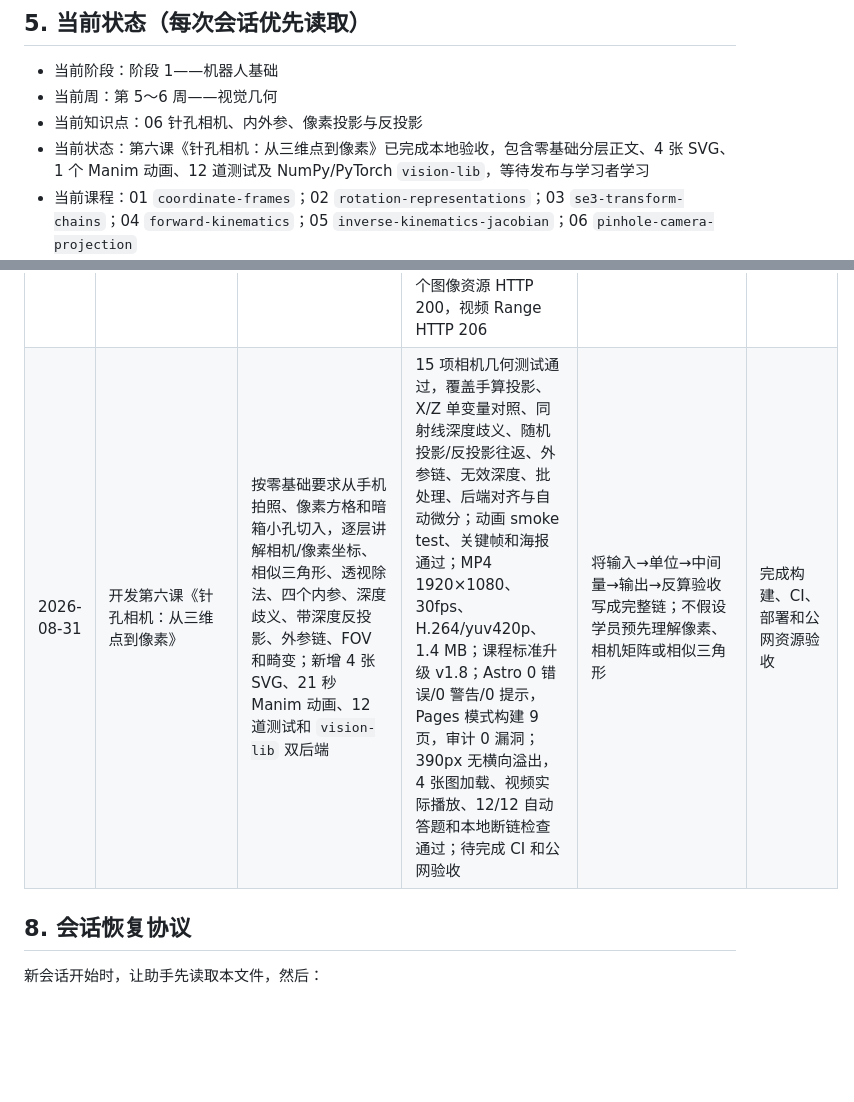
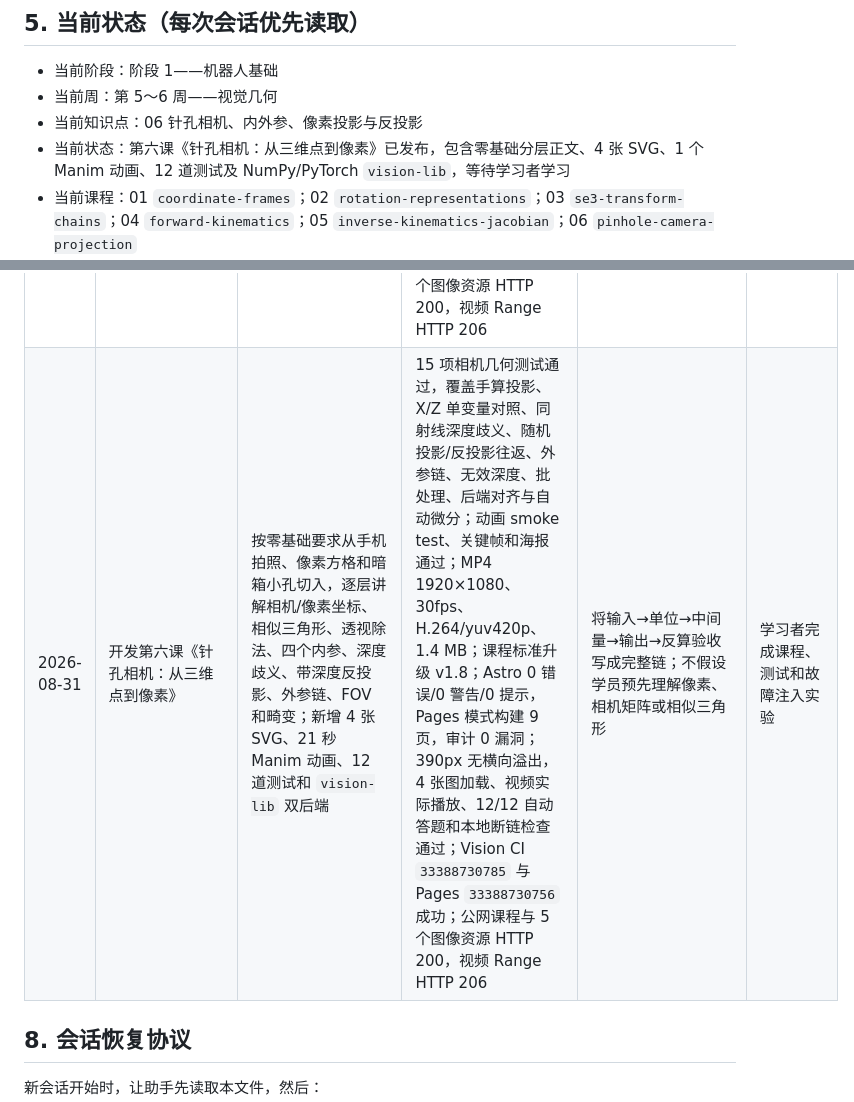
Before and after one commit to zianzhao68/embodied-learning-lab, a Markdown page: README.md, 2 parts joined by grey strips. Rendered like a GitHub page; blank space fills up the shorter version.

Commit message:
docs: record pinhole camera deployment

```diff
--- a/README.md
+++ b/README.md
@@ -84,7 +84,7 @@ npm run dev
 - 当前阶段：阶段 1——机器人基础
 - 当前周：第 5～6 周——视觉几何
 - 当前知识点：06 针孔相机、内外参、像素投影与反投影
-- 当前状态：第六课《针孔相机：从三维点到像素》已完成本地验收，包含零基础分层正文、4 张 SVG、1 个 Manim 动画、12 道测试及 NumPy/PyTorch `vision-lib`，等待发布与学习者学习
+- 当前状态：第六课《针孔相机：从三维点到像素》已发布，包含零基础分层正文、4 张 SVG、1 个 Manim 动画、12 道测试及 NumPy/PyTorch `vision-lib`，等待学习者学习
 - 当前课程：01 `coordinate-frames`；02 `rotation-representations`；03 `se3-transform-chains`；04 `forward-kinematics`；05 `inverse-kinematics-jacobian`；06 `pinhole-camera-projection`
 - GitHub 仓库：`https://github.com/zianzhao68/embodied-learning-lab`
 - 公网地址：`https://zianzhao68.github.io/embodied-learning-lab/`
@@ -136,7 +136,7 @@ npm run dev
 | 2026-08-31 | 开发第三课《SE(3) 与机器人变换链》 | 从刚体距离保持切入，讲解点/方向齐次语义、SE(3) 群、分块复合、解析逆、相对位姿、主动/被动语义与眼在手上抓取链；新增 3 张 SVG、26.2 秒 1080p Manim 动画、12 道测试；`rotation-lib` 增加 NumPy/PyTorch SE(3) 后端 | 31 项 Python 性质测试通过；第三课测试自动验收 12/12；动画 smoke test、关键帧与海报检查通过；MP4 为 1920×1080、30fps、H.264/yuv420p、1.6 MB；Astro 检查 0 错误/0 警告/0 提示，Pages 模式构建 6 页，审计 0 漏洞；390px 页面无横向溢出；视频实际播放与本地断链检查通过；Rotation CI `33371808681` 与 Pages `33371808685` 成功；公网课程和 4 个图像资源 HTTP 200，视频 Range HTTP 206 | 第一课只建立齐次变换入门，本课避免重复，重点深化“复合平移先改写坐标系”、相对位姿及时序化机器人链路 | 学习者完成课程和故障注入实验 |
 | 2026-08-31 | 开发第四课《机械臂正运动学》 | 从关节/连杆和一根连杆切入，推导平面 2R 的相对角与向量和，升级为 SE(3) 串联链；讲解标准 DH frame 分配、四参数矩阵、standard/modified 差异、POE 直觉与 URDF/TCP 工程映射；新增 3 张 SVG、23 秒 1080p Manim 动画、12 道测试和 `robotics-lib` NumPy/PyTorch 双后端 | 14 项运动学测试通过，覆盖 2R 手算、相对角、长度保持、DH/几何一致、转动/移动关节、批量维度、后端对齐和自动微分；课程测试自动验收 12/12；动画 smoke test、关键帧与海报通过；MP4 1920×1080、30fps、H.264/yuv420p、1.4 MB；Astro 0 错误/0 警告/0 提示，Pages 模式构建 7 页，审计 0 漏洞；390px 页面无横向溢出，视频实际播放与本地断链检查通过；Robotics CI `33376699028` 与 Pages `33376699081` 成功；公网课程与 4 个图像资源 HTTP 200，视频 Range HTTP 206 | 本课聚焦 FK 建模与可验证实现；POE 只建立轴与零位直觉，Jacobian/IK 留到下一课逐步展开 | 学习者完成课程、测试和故障注入实验 |
 | 2026-08-31 | 开发第五课《逆运动学、Jacobian 与奇异点》 | 从抓杯子的多解直觉切入，推导 2R 工作空间、余弦定理解析 IK、Jacobian 列向量、奇异触发机制、伪逆/DLS、关节限位与工程诊断；新增 3 张 SVG、23 秒 1080p Manim 动画、12 道测试，并扩展 `robotics-lib` 双后端 | 27 项运动学测试通过；解析 IK 两支回代、内外工作空间、Jacobian 有限差分/自动微分、奇异触发与反例、DLS 收敛/阻尼/限位均通过；课程自动验收 12/12；动画 smoke test、关键帧和海报通过；MP4 1920×1080、30fps、H.264/yuv420p、1.7 MB；Astro 0 错误/0 警告/0 提示，Pages 模式构建 8 页，审计 0 漏洞；390px 无横向溢出，图片、视频播放和本地断链检查通过；Robotics CI `33380661997` 与 Pages `33380662085` 成功；公网课程与 4 个图像资源 HTTP 200，视频 Range HTTP 206 | 明确奇异不是完全锁死；不可达目标返回 NaN 候选与 `reachable=False`，不静默伪装成边界解 | 学习者完成课程、测试和故障注入实验 |
-| 2026-08-31 | 开发第六课《针孔相机：从三维点到像素》 | 按零基础要求从手机拍照、像素方格和暗箱小孔切入，逐层讲解相机/像素坐标、相似三角形、透视除法、四个内参、深度歧义、带深度反投影、外参链、FOV 和畸变；新增 4 张 SVG、21 秒 Manim 动画、12 道测试和 `vision-lib` 双后端 | 15 项相机几何测试通过，覆盖手算投影、X/Z 单变量对照、同射线深度歧义、随机投影/反投影往返、外参链、无效深度、批处理、后端对齐与自动微分；动画 smoke test、关键帧和海报通过；MP4 1920×1080、30fps、H.264/yuv420p、1.4 MB；课程标准升级 v1.8；Astro 0 错误/0 警告/0 提示，Pages 模式构建 9 页，审计 0 漏洞；390px 无横向溢出，4 张图加载、视频实际播放、12/12 自动答题和本地断链检查通过；待完成 CI 和公网验收 | 将输入→单位→中间量→输出→反算验收写成完整链；不假设学员预先理解像素、相机矩阵或相似三角形 | 完成构建、CI、部署和公网资源验收 |
+| 2026-08-31 | 开发第六课《针孔相机：从三维点到像素》 | 按零基础要求从手机拍照、像素方格和暗箱小孔切入，逐层讲解相机/像素坐标、相似三角形、透视除法、四个内参、深度歧义、带深度反投影、外参链、FOV 和畸变；新增 4 张 SVG、21 秒 Manim 动画、12 道测试和 `vision-lib` 双后端 | 15 项相机几何测试通过，覆盖手算投影、X/Z 单变量对照、同射线深度歧义、随机投影/反投影往返、外参链、无效深度、批处理、后端对齐与自动微分；动画 smoke test、关键帧和海报通过；MP4 1920×1080、30fps、H.264/yuv420p、1.4 MB；课程标准升级 v1.8；Astro 0 错误/0 警告/0 提示，Pages 模式构建 9 页，审计 0 漏洞；390px 无横向溢出，4 张图加载、视频实际播放、12/12 自动答题和本地断链检查通过；Vision CI `33388730785` 与 Pages `33388730756` 成功；公网课程与 5 个图像资源 HTTP 200，视频 Range HTTP 206 | 将输入→单位→中间量→输出→反算验收写成完整链；不假设学员预先理解像素、相机矩阵或相似三角形 | 学习者完成课程、测试和故障注入实验 |
 
 ## 8. 会话恢复协议
 
```
